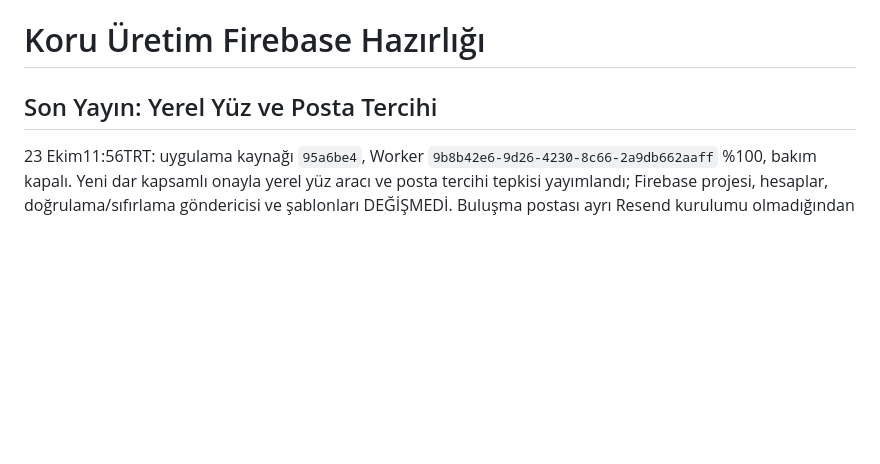
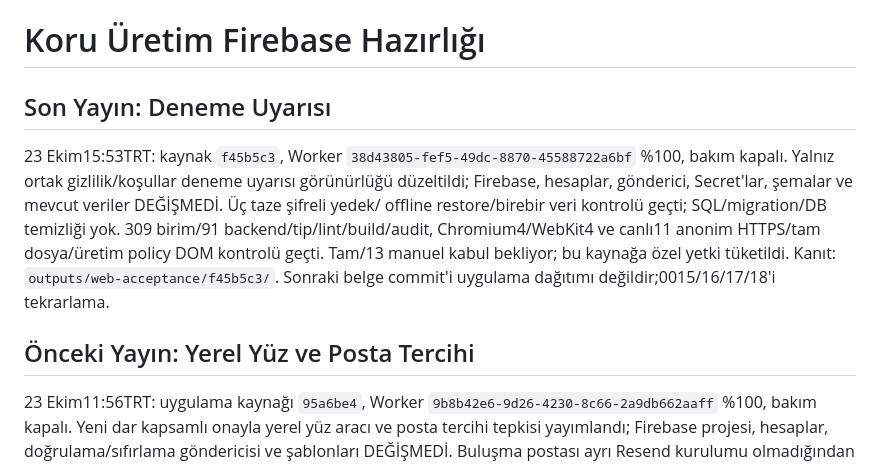
Before and after one commit to mozgor19/okuma-halkasi, a Markdown page: docs/FIREBASE_PRODUCTION.md, the part around the change. Rendered like a GitHub page; blank space fills up the shorter version.

```diff
--- a/docs/FIREBASE_PRODUCTION.md
+++ b/docs/FIREBASE_PRODUCTION.md
@@ -1,6 +1,18 @@
 # Koru Üretim Firebase Hazırlığı
 
-## Son Yayın: Yerel Yüz ve Posta Tercihi
+## Son Yayın: Deneme Uyarısı
+
+23 Ekim15:53TRT: kaynak `f45b5c3`, Worker
+`38d43805-fef5-49dc-8870-45588722a6bf` %100, bakım kapalı. Yalnız ortak
+gizlilik/koşullar deneme uyarısı görünürlüğü düzeltildi; Firebase, hesaplar,
+gönderici, Secret'lar, şemalar ve mevcut veriler DEĞİŞMEDİ. Üç taze şifreli yedek/
+offline restore/birebir veri kontrolü geçti; SQL/migration/DB temizliği yok.
+309 birim/91 backend/tip/lint/build/audit, Chromium4/WebKit4 ve canlı11 anonim
+HTTPS/tam dosya/üretim policy DOM kontrolü geçti. Tam/13 manuel kabul bekliyor;
+bu kaynağa özel yetki tüketildi. Kanıt: `outputs/web-acceptance/f45b5c3/`.
+Sonraki belge commit'i uygulama dağıtımı değildir;0015/16/17/18'i tekrarlama.
+
+## Önceki Yayın: Yerel Yüz ve Posta Tercihi
 
 23 Ekim11:56TRT: uygulama kaynağı `95a6be4`, Worker
 `9b8b42e6-9d26-4230-8c66-2a9db662aaff` %100, bakım kapalı. Yeni dar kapsamlı
```
Also changed, not shown: docs/SESSION_MEMORY.md (+27 -2 lines), docs/WEB_RELEASE.md (+18 -1 lines).
